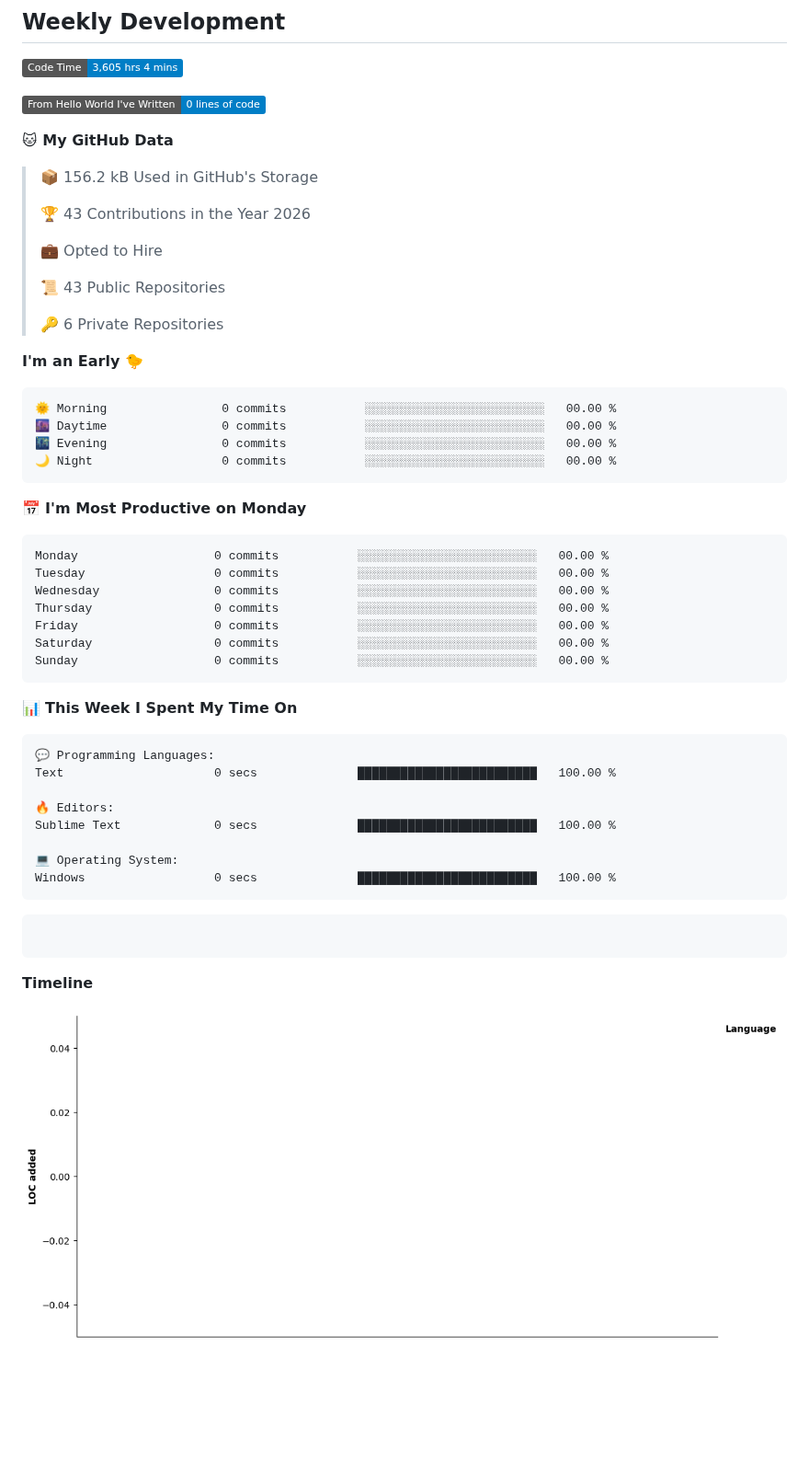
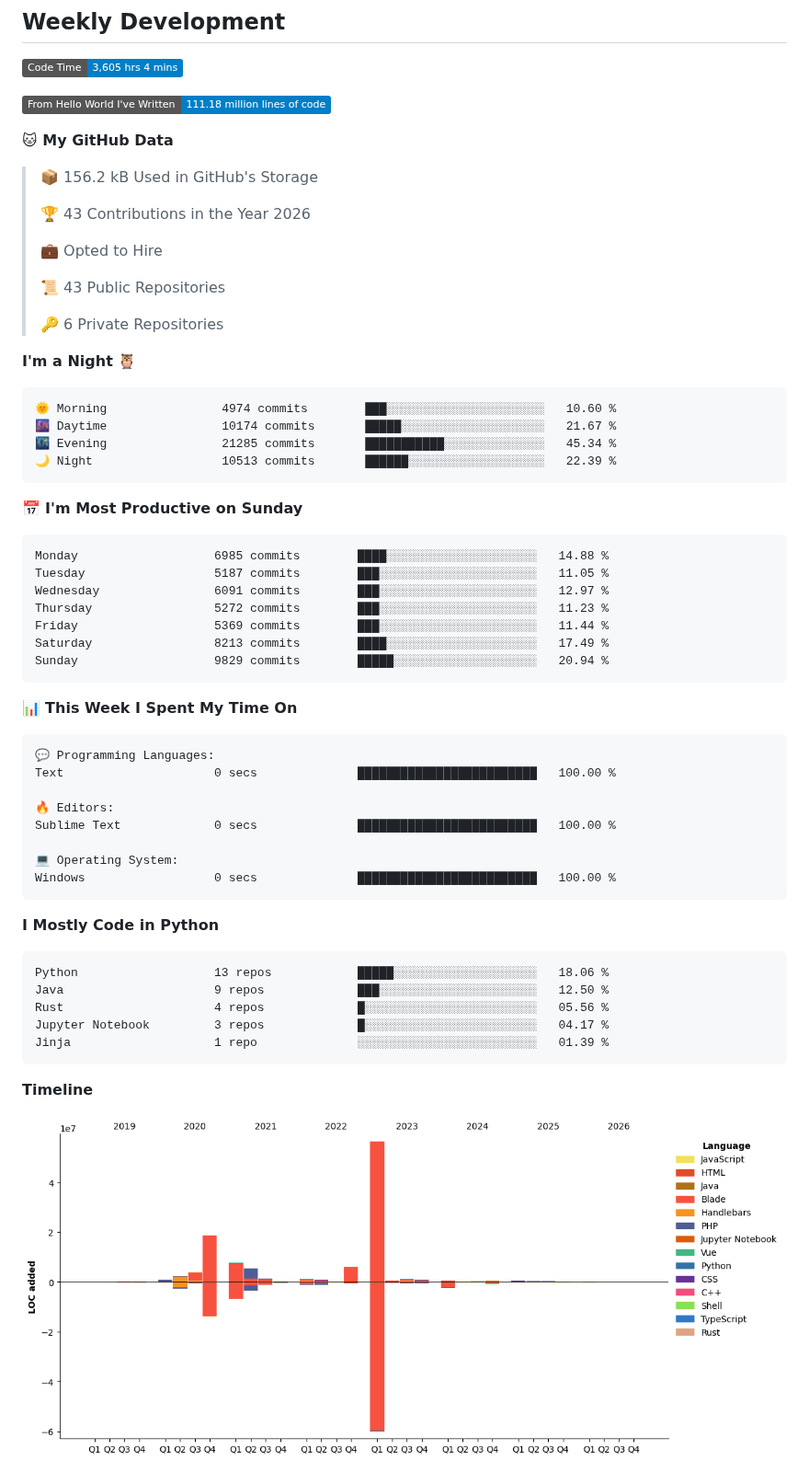
Before and after one commit to shivishbrahma/shivishbrahma, a Markdown page: README.md, the part around one of its changes. Shown at 92% size. Rendered like a GitHub page; pictures changed too: assets/bar_graph.png; badges without logos; blank space fills up the shorter version.

Commit message:
Updated with Dev Metrics

````diff
--- a/README.md
+++ b/README.md
@@ -23,7 +23,7 @@
 <!--START_SECTION:waka-->
 ![Code Time](http://img.shields.io/badge/Code%20Time-3%2C605%20hrs%204%20mins-blue?style=flat)
 
-![Lines of code](https://img.shields.io/badge/From%20Hello%20World%20I%27ve%20Written-0%20lines%20of%20code-blue?style=flat)
+![Lines of code](https://img.shields.io/badge/From%20Hello%20World%20I%27ve%20Written-111.18%20million%20lines%20of%20code-blue?style=flat)
 
 **🐱 My GitHub Data**
 
@@ -37,24 +37,24 @@
  >
 > 🔑 6 Private Repositories
  >
-**I'm an Early 🐤**
+**I'm a Night 🦉**
 
 ```text
-🌞 Morning                0 commits           ░░░░░░░░░░░░░░░░░░░░░░░░░   00.00 %
-🌆 Daytime                0 commits           ░░░░░░░░░░░░░░░░░░░░░░░░░   00.00 %
-🌃 Evening                0 commits           ░░░░░░░░░░░░░░░░░░░░░░░░░   00.00 %
-🌙 Night                  0 commits           ░░░░░░░░░░░░░░░░░░░░░░░░░   00.00 %
+🌞 Morning                4974 commits        ███░░░░░░░░░░░░░░░░░░░░░░   10.60 %
+🌆 Daytime                10174 commits       █████░░░░░░░░░░░░░░░░░░░░   21.67 %
+🌃 Evening                21285 commits       ███████████░░░░░░░░░░░░░░   45.34 %
+🌙 Night                  10513 commits       ██████░░░░░░░░░░░░░░░░░░░   22.39 %
 ```
-📅 **I'm Most Productive on Monday**
+📅 **I'm Most Productive on Sunday**
 
 ```text
-Monday                   0 commits           ░░░░░░░░░░░░░░░░░░░░░░░░░   00.00 %
-Tuesday                  0 commits           ░░░░░░░░░░░░░░░░░░░░░░░░░   00.00 %
-Wednesday                0 commits           ░░░░░░░░░░░░░░░░░░░░░░░░░   00.00 %
-Thursday                 0 commits           ░░░░░░░░░░░░░░░░░░░░░░░░░   00.00 %
-Friday                   0 commits           ░░░░░░░░░░░░░░░░░░░░░░░░░   00.00 %
-Saturday                 0 commits           ░░░░░░░░░░░░░░░░░░░░░░░░░   00.00 %
-Sunday                   0 commits           ░░░░░░░░░░░░░░░░░░░░░░░░░   00.00 %
+Monday                   6985 commits        ████░░░░░░░░░░░░░░░░░░░░░   14.88 %
+Tuesday                  5187 commits        ███░░░░░░░░░░░░░░░░░░░░░░   11.05 %
+Wednesday                6091 commits        ███░░░░░░░░░░░░░░░░░░░░░░   12.97 %
+Thursday                 5272 commits        ███░░░░░░░░░░░░░░░░░░░░░░   11.23 %
+Friday                   5369 commits        ███░░░░░░░░░░░░░░░░░░░░░░   11.44 %
+Saturday                 8213 commits        ████░░░░░░░░░░░░░░░░░░░░░   17.49 %
+Sunday                   9829 commits        █████░░░░░░░░░░░░░░░░░░░░   20.94 %
 ```
 
 
@@ -71,8 +71,14 @@ Sublime Text             0 secs              ███████████
 Windows                  0 secs              █████████████████████████   100.00 %
 ```
 
+**I Mostly Code in Python**
+
 ```text
-
+Python                   13 repos            █████░░░░░░░░░░░░░░░░░░░░   18.06 %
+Java                     9 repos             ███░░░░░░░░░░░░░░░░░░░░░░   12.50 %
+Rust                     4 repos             █░░░░░░░░░░░░░░░░░░░░░░░░   05.56 %
+Jupyter Notebook         3 repos             █░░░░░░░░░░░░░░░░░░░░░░░░   04.17 %
+Jinja                    1 repo              ░░░░░░░░░░░░░░░░░░░░░░░░░   01.39 %
 ```
 
 
````
Also changed, not shown: other parts of README.md (+1 -1 lines).
